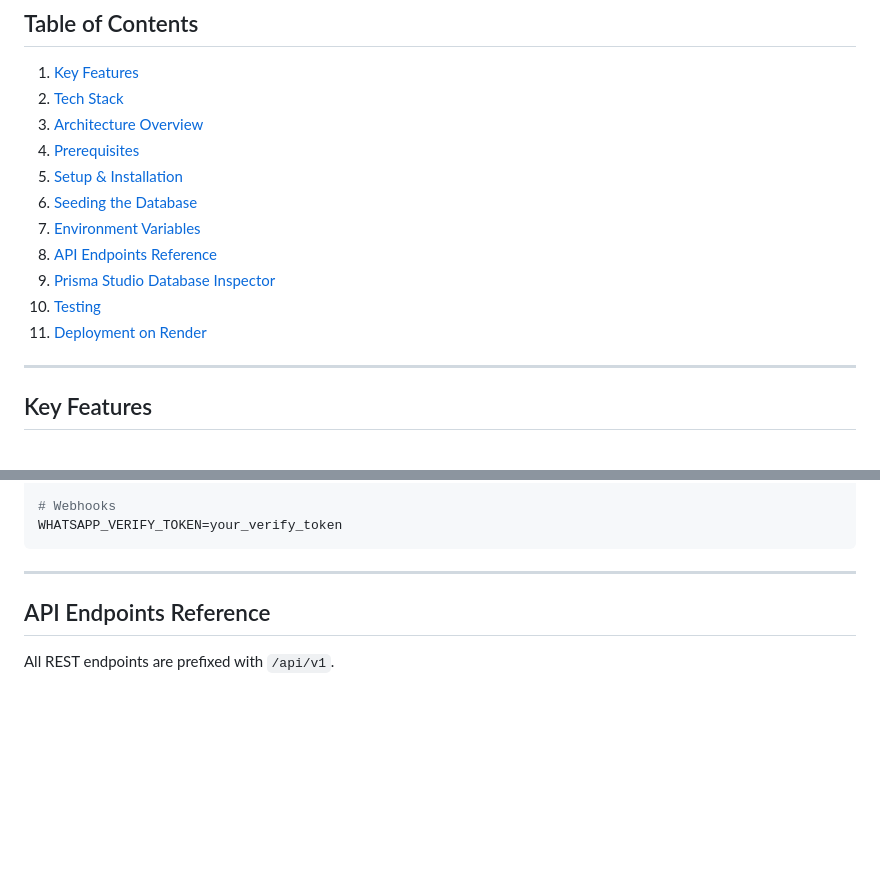
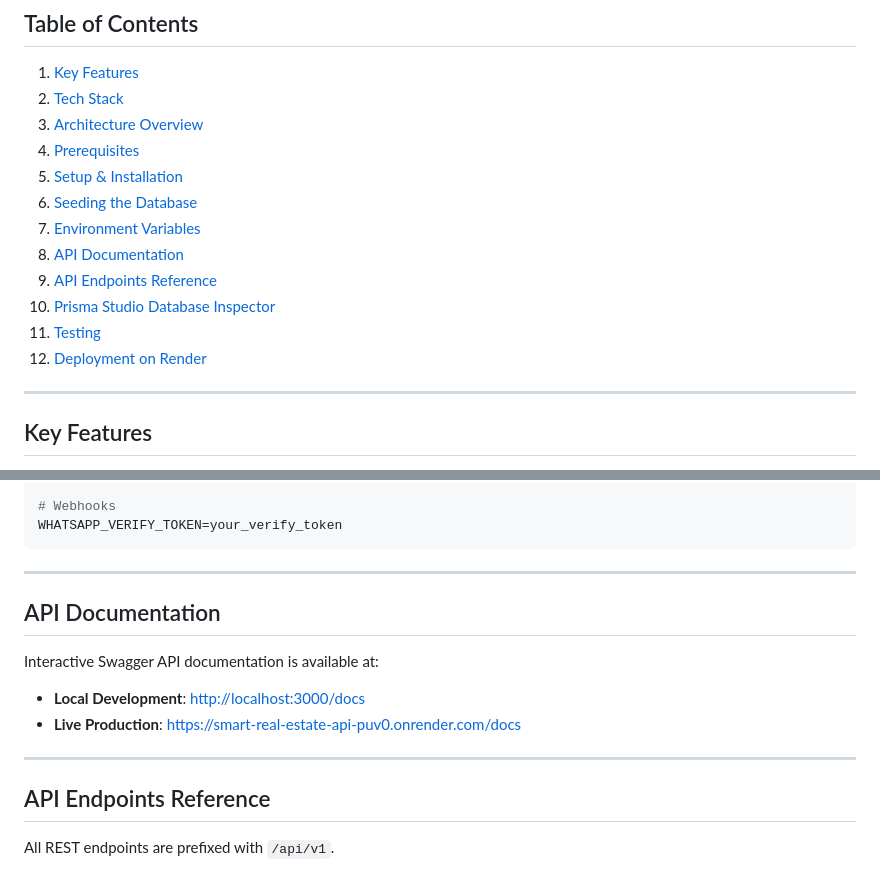
Before and after one commit to sirlawglobal/Smart-Real-Estate-Api, a Markdown page: README.md, 2 parts joined by grey strips. Drawn GitHub-style; blank space fills up the shorter version.

```diff
--- a/README.md
+++ b/README.md
@@ -12,10 +12,11 @@ A production-ready NestJS backend for an AI-powered real estate platform. Design
 5. [Setup & Installation](#setup--installation)
 6. [Seeding the Database](#seeding-the-database)
 7. [Environment Variables](#environment-variables)
-8. [API Endpoints Reference](#api-endpoints-reference)
-9. [Prisma Studio Database Inspector](#prisma-studio-database-inspector)
-10. [Testing](#testing)
-11. [Deployment on Render](#deployment-on-render)
+8. [API Documentation](#api-documentation)
+9. [API Endpoints Reference](#api-endpoints-reference)
+10. [Prisma Studio Database Inspector](#prisma-studio-database-inspector)
+11. [Testing](#testing)
+12. [Deployment on Render](#deployment-on-render)
 
 ---
 
@@ -161,6 +162,14 @@ WHATSAPP_VERIFY_TOKEN=your_verify_token
 
 ---
 
+## API Documentation
+
+Interactive Swagger API documentation is available at:
+* **Local Development**: [http://localhost:3000/docs](http://localhost:3000/docs)
+* **Live Production**: [https://smart-real-estate-api-puv0.onrender.com/docs](https://smart-real-estate-api-puv0.onrender.com/docs)
+
+---
+
 ## API Endpoints Reference
 
 All REST endpoints are prefixed with `/api/v1`.
```
